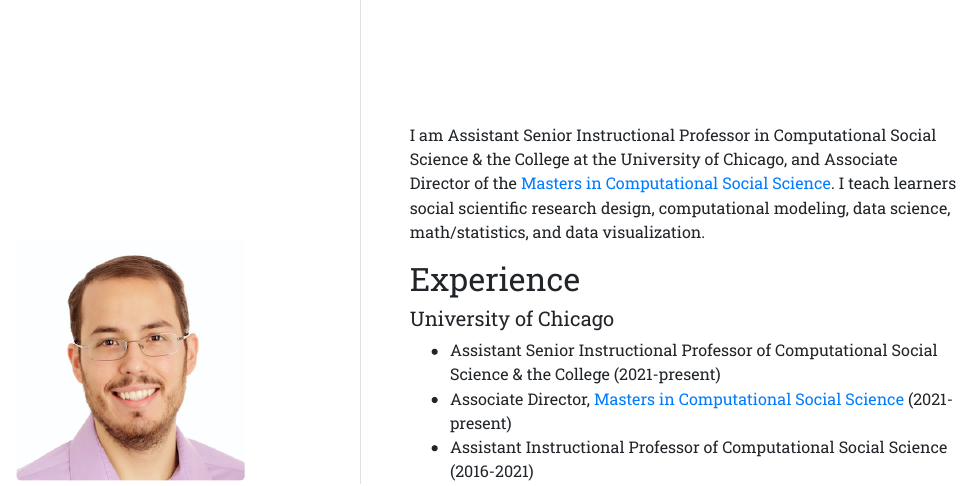
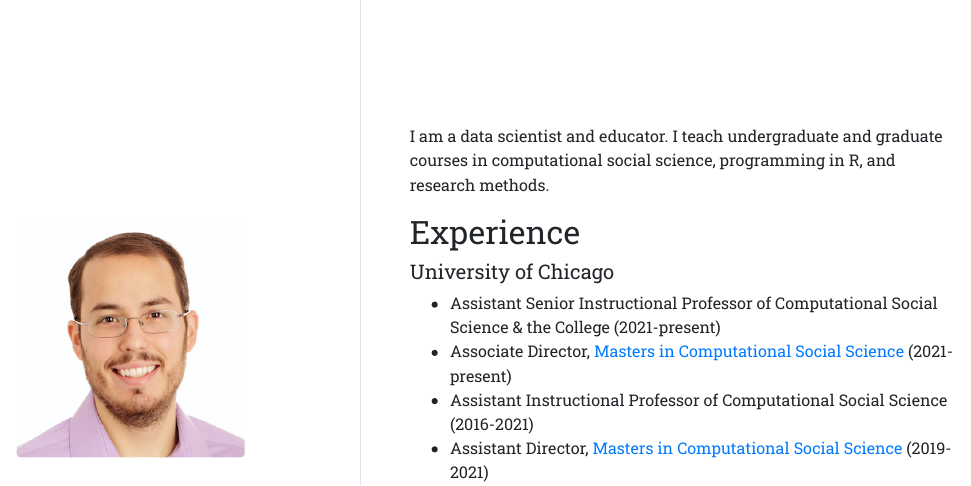
Before and after one commit to bensoltoff/iyo-postcard, an R Markdown document (index.Rmd): the page in a window 1100 px wide, from its top. The pictures show the output file index.html that the author committed with the source, opened offline.

Commit message:
Simplified bio

```diff
--- a/index.Rmd
+++ b/index.Rmd
@@ -14,7 +14,7 @@ output:
   postcards::trestles
 ---
 
-I am Assistant Senior Instructional Professor in Computational Social Science & the College at the University of Chicago, and Associate Director of the [Masters in Computational Social Science](https://macss.uchicago.edu). I teach learners social scientific research design, computational modeling, data science, math/statistics, and data visualization.
+I am a data scientist and educator. I teach undergraduate and graduate courses in computational social science, programming in R, and research methods.
 
 ## Experience
 
```
Also changed, not shown: index.html.
